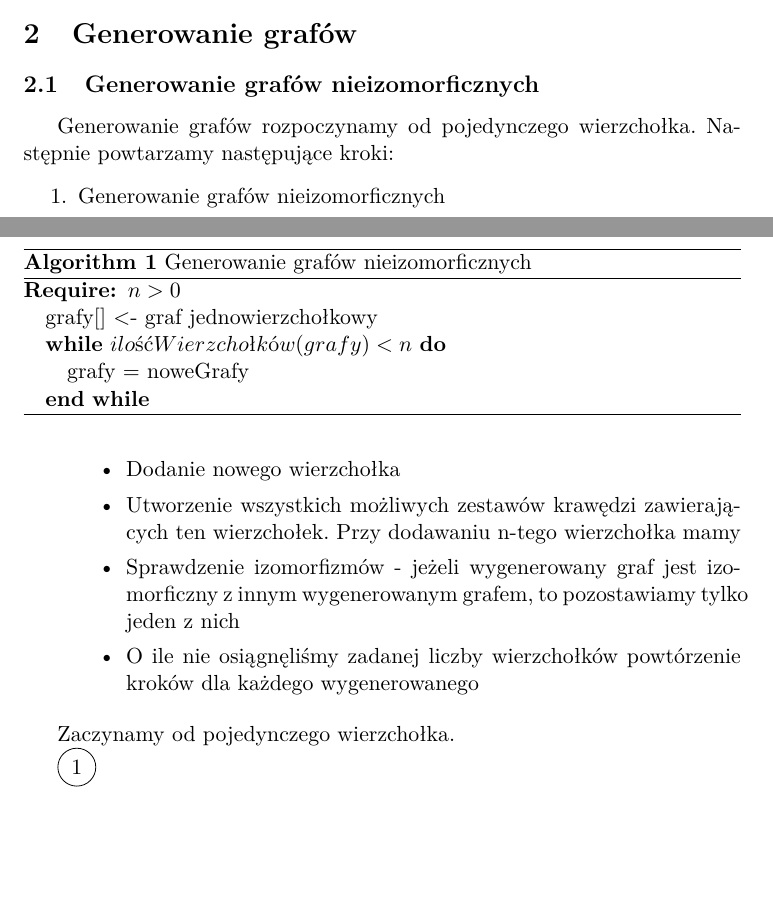
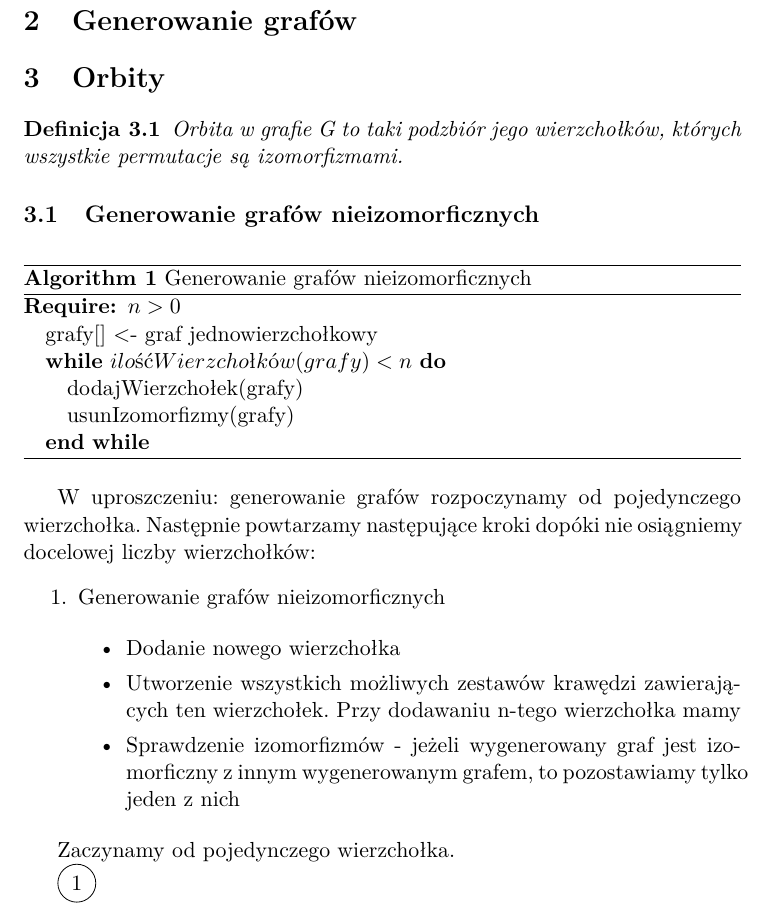
Before and after one commit to Uruael/Ramsey-Number-R-4-5-, a LaTeX document (part2.tex): two parts of pages 2 and 3 of 9 before the commit and part of page 3 of 10 after it, the two joined at a grey line, cut so that both start at the same text, the shorter picture padded with empty space. Compiled offline with pdfLaTeX.

Commit message:
Generowanie grafów update

```diff
--- a/part2.tex
+++ b/part2.tex
@@ -104,6 +112,11 @@
   \end{definition}
 
 \section{Generowanie grafów}
+\section{Orbity}
+\begin{definition}
+  Orbita w grafie G to taki podzbiór jego wierzchołków, których wszystkie permutacje są izomorfizmami.
+\end{definition}
+
 \subsection{Generowanie grafów nieizomorficznych}
 
 \begin{algorithm}
@@ -112,12 +125,14 @@
   \REQUIRE $n > 0 $
   \STATE grafy[] <- graf jednowierzchołkowy
   \WHILE{$ilośćWierzchołków(grafy) < n$}
-    \STATE grafy = noweGrafy
+    \STATE dodajWierzchołek(grafy)
+    \STATE usunIzomorfizmy(grafy)
   \ENDWHILE
   \end{algorithmic}
   \end{algorithm}
 
-Generowanie grafów rozpoczynamy od pojedynczego wierzchołka. Następnie powtarzamy następujące kroki:
+W uproszczeniu: generowanie grafów rozpoczynamy od pojedynczego wierzchołka.
+Następnie powtarzamy następujące kroki dopóki nie osiągniemy docelowej liczby wierzchołków:
 \begin{enumerate}
  \item Generowanie grafów nieizomorficznych
 
@@ -128,7 +143,6 @@ Generowanie grafów rozpoczynamy od pojedynczego wierzchołka. Następnie powtar
 
  \item Sprawdzenie izomorfizmów - jeżeli wygenerowany graf jest izomorficzny z innym wygenerowanym grafem, to pozostawiamy tylko jeden z nich
 
- \item  O ile nie osiągnęliśmy zadanej liczby wierzchołków powtórzenie kroków dla każdego wygenerowanego
  \end{itemize}
 \end{enumerate}
 
```
Also changed, not shown: part2.tex (15 more changed lines).
